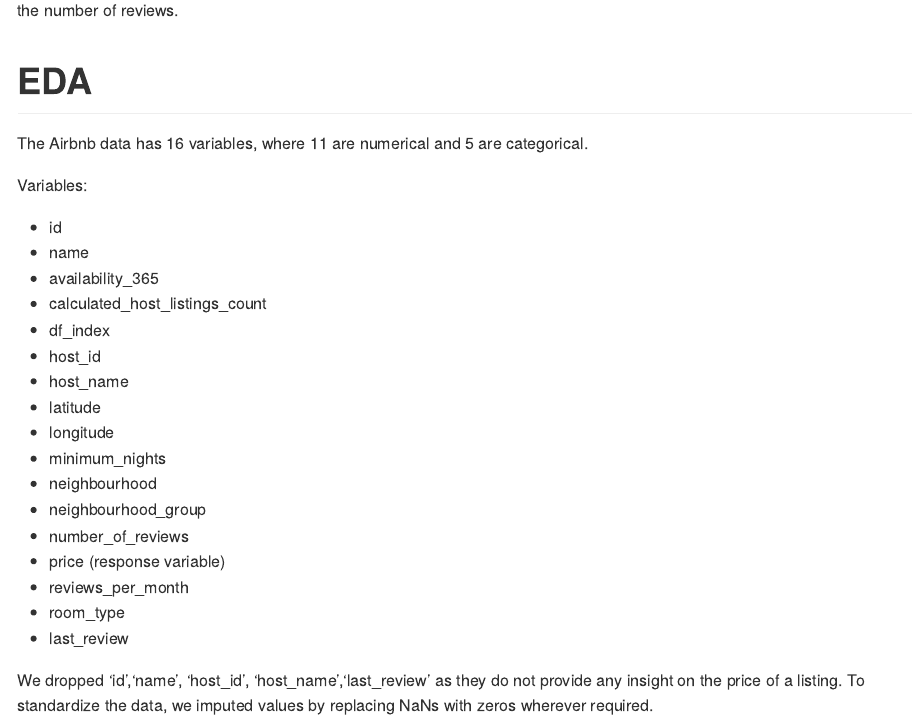
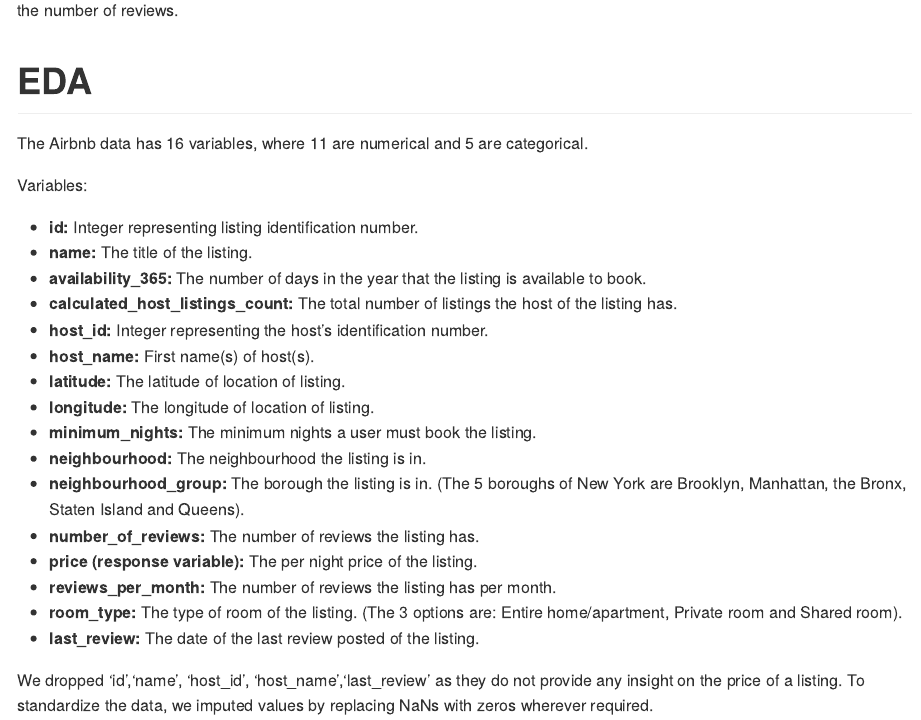
Before and after one commit to vanandsh/DSCI_522_Group405, an R Markdown document (doc/final_report.Rmd): the page in a window 1100 px wide, from 1090 px down. Rendered offline with R 4.5, knitr and Pandoc, with nearby package versions.

Commit message:
added feature descriptions and updated price distribution plot to boxplot

```diff
--- a/doc/final_report.Rmd
+++ b/doc/final_report.Rmd
@@ -34,23 +34,22 @@ The Airbnb data has 16 variables, where 11 are numerical and 5 are categorical.
 
 Variables:
 
-- id
-- name
-- availability_365
-- calculated_host_listings_count
-- df_index
-- host_id
-- host_name
-- latitude
-- longitude
-- minimum_nights
-- neighbourhood
-- neighbourhood_group
-- number_of_reviews
-- price (response variable)
-- reviews_per_month
-- room_type
-- last_review
+- **id:** Integer representing listing identification number.
+- **name:** The title of the listing.
+- **availability_365:** The number of days in the year that the listing is available to book.
+- **calculated_host_listings_count:** The total number of listings the host of the listing has.
+- **host_id:** Integer representing the host's identification number.
+- **host_name:** First name(s) of host(s).
+- **latitude:** The latitude of location of listing.
+- **longitude:** The longitude of location of listing.
+- **minimum_nights:** The minimum nights a user must book the listing.
+- **neighbourhood:** The neighbourhood the listing is in.
+- **neighbourhood_group:** The borough the listing is in. (The 5 boroughs of New York are Brooklyn, Manhattan, the Bronx, Staten Island and Queens).
+- **number_of_reviews:** The number of reviews the listing has.
+- **price (response variable):** The per night price of the listing.
+- **reviews_per_month:** The number of reviews the listing has per month.
+- **room_type:** The type of room of the listing. (The 3 options are: Entire home/apartment, Private room and Shared room).
+- **last_review:** The date of the last review posted of the listing.
 
 We dropped 'id','name', 'host_id', 'host_name','last_review' as they do not provide any insight on the price of a listing. To standardize the data, we imputed values by replacing NaNs with zeros wherever required.
 
```
